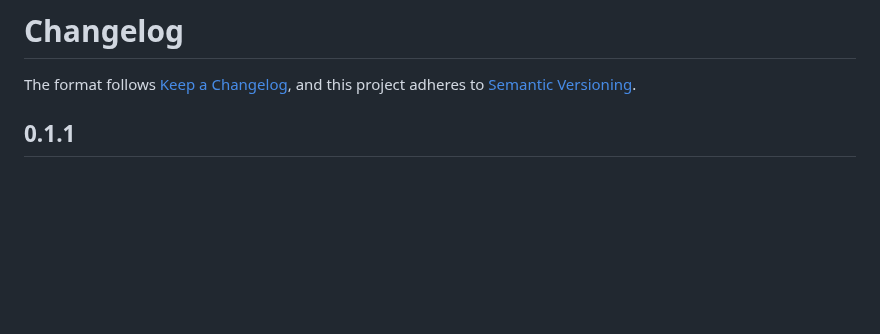
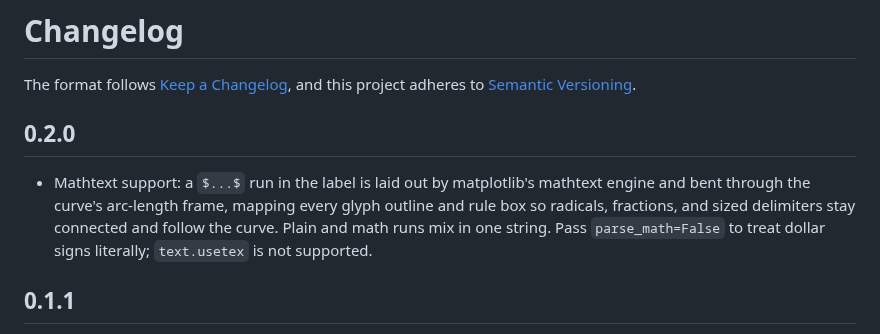
Before and after one commit to thiebes/curved-text, a Markdown page: CHANGELOG.md, the part around the change. Drawn GitHub-style; blank space fills up the shorter version.

```diff
--- a/CHANGELOG.md
+++ b/CHANGELOG.md
@@ -2,6 +2,15 @@
 
 The format follows [Keep a Changelog](https://keepachangelog.com/en/1.1.0/), and
 this project adheres to [Semantic Versioning](https://semver.org/spec/v2.0.0.html).
+
+## 0.2.0
+
+- Mathtext support: a `$...$` run in the label is laid out by matplotlib's
+  mathtext engine and bent through the curve's arc-length frame, mapping every
+  glyph outline and rule box so radicals, fractions, and sized delimiters stay
+  connected and follow the curve. Plain and math runs mix in one string. Pass
+  `parse_math=False` to treat dollar signs literally; `text.usetex` is not
+  supported.
 
 ## 0.1.1
 
```
Also changed, not shown: README.md (+24 -0 lines), examples/README.md (+10 -0 lines), examples/images/10_mathtext.png (added), 5 other files.
